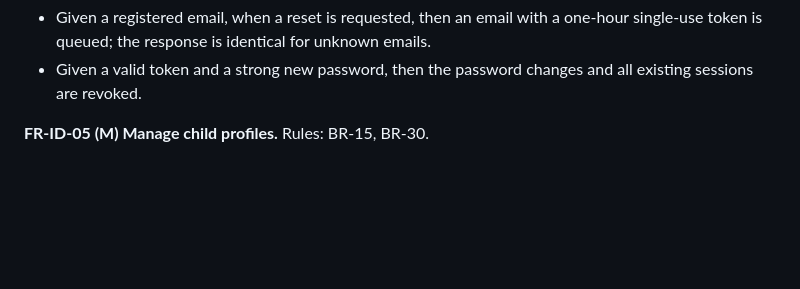
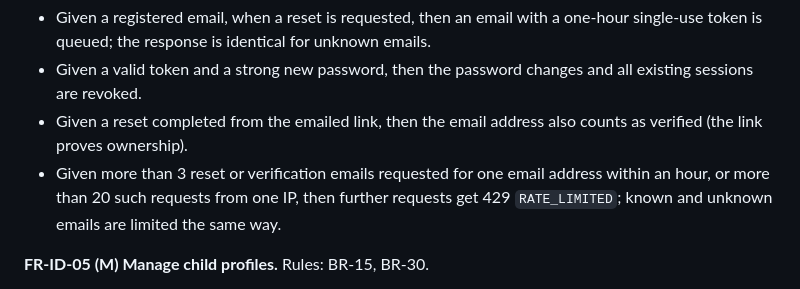
Before and after one commit to Rajkumar-Marimuthu/curiouskids-club, a Markdown page: docs/product/requirements.md, the part around the change. GitHub-like rendering; blank space fills up the shorter version.

```diff
--- a/docs/product/requirements.md
+++ b/docs/product/requirements.md
@@ -23,6 +23,8 @@ Each requirement has a stable ID, a statement, the business rules it relies on,
 **FR-ID-04 (M) Reset password.**
 - Given a registered email, when a reset is requested, then an email with a one-hour single-use token is queued; the response is identical for unknown emails.
 - Given a valid token and a strong new password, then the password changes and all existing sessions are revoked.
+- Given a reset completed from the emailed link, then the email address also counts as verified (the link proves ownership).
+- Given more than 3 reset or verification emails requested for one email address within an hour, or more than 20 such requests from one IP, then further requests get 429 `RATE_LIMITED`; known and unknown emails are limited the same way.
 
 **FR-ID-05 (M) Manage child profiles.** Rules: BR-15, BR-30.
 - Given a logged-in member, when adding a child with first name and age band, then it is saved under the family.
```
Also changed, not shown: docs/architecture/domain-model.md (+1 -0 lines), docs/architecture/security-and-privacy.md (+1 -0 lines).
